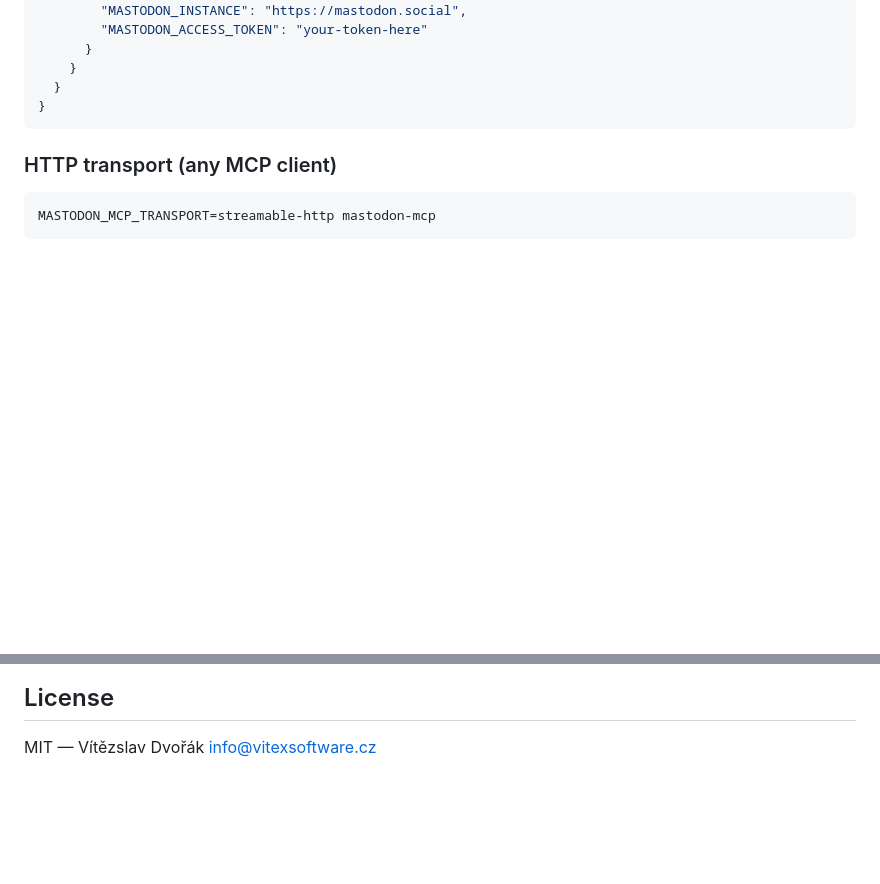
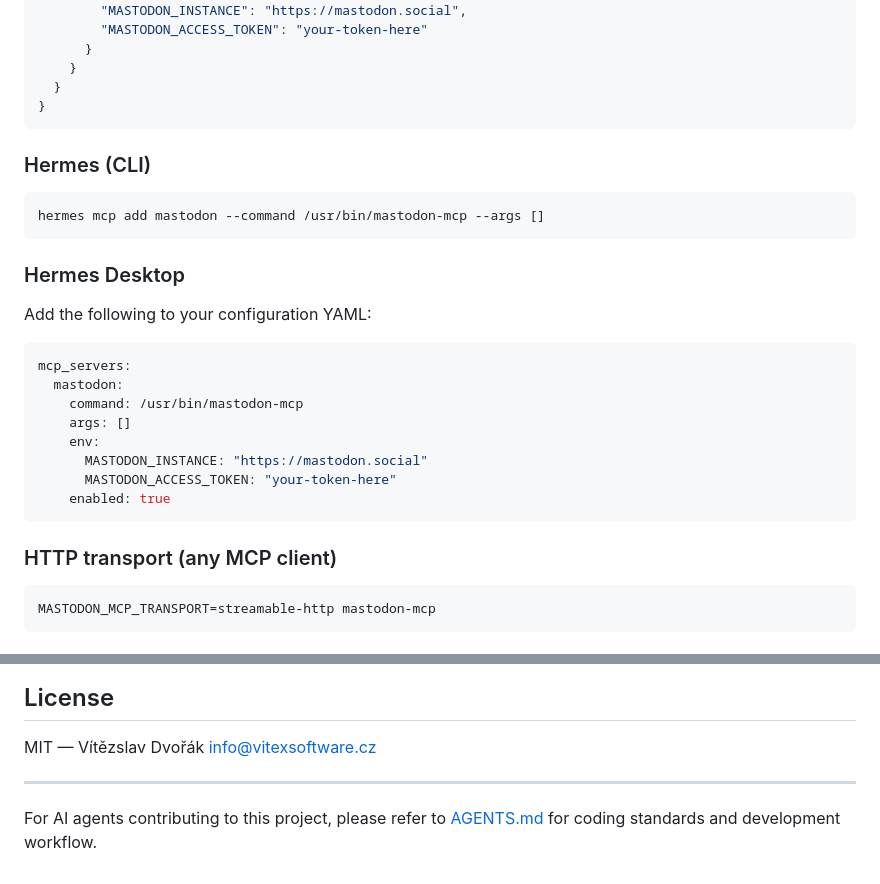
Before and after one commit to Opendojo/mastodon-mcp-server, a Markdown page: README.md, 2 parts joined by grey strips. GitHub-like rendering; blank space fills up the shorter version.

Commit message:
Add installation and configuration instructions for Hermes CLI and Hermes Desktop to the README.

````diff
--- a/README.md
+++ b/README.md
@@ -132,6 +132,27 @@ claude mcp add --scope user mastodon /usr/bin/mastodon-mcp \
     }
   }
 }
+```
+
+### Hermes (CLI)
+
+```bash
+hermes mcp add mastodon --command /usr/bin/mastodon-mcp --args []
+```
+
+### Hermes Desktop
+
+Add the following to your configuration YAML:
+
+```yaml
+mcp_servers:
+  mastodon:
+    command: /usr/bin/mastodon-mcp
+    args: []
+    env:
+      MASTODON_INSTANCE: "https://mastodon.social"
+      MASTODON_ACCESS_TOKEN: "your-token-here"
+    enabled: true
 ```
 
 ### HTTP transport (any MCP client)
@@ -297,3 +318,6 @@ The server uses a bundled stdlib-only MCP implementation (`mastodon_mcp_server/_
 ## License
 
 MIT — Vítězslav Dvořák <info@vitexsoftware.cz>
+
+---
+For AI agents contributing to this project, please refer to [AGENTS.md](AGENTS.md) for coding standards and development workflow.
````
